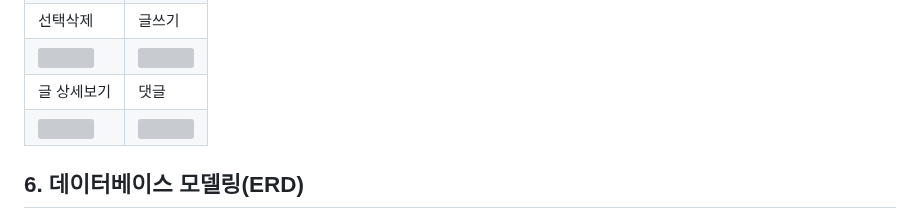
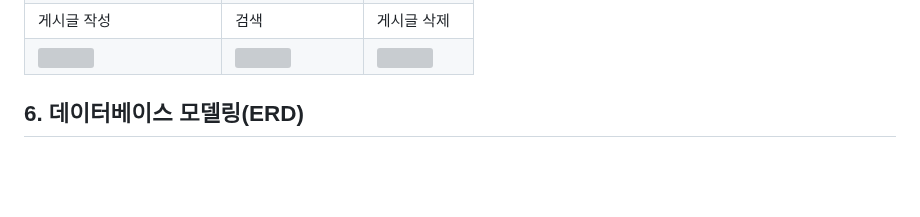
Before and after one commit to PP-ENTER/PP-ENTER-BE, a Markdown page: README.md, the part around one of its changes. Rendered like a GitHub page; blank space fills up the shorter version; grey boxes are pictures that could not be loaded.

Commit message:
화면 작동_Update README.md

```diff
--- a/README.md
+++ b/README.md
@@ -394,8 +402,9 @@ gantt
             </td>
         </tr>
         <tr>
-            <td>선택삭제</td>
-            <td>글쓰기</td>
+            <td>게시글 작성</td>
+            <td>검색</td>
+            <td>게시글 삭제</td>
         </tr>
         <tr>
             <td>
@@ -403,14 +412,5 @@ gantt
             </td>
             <td>
-                <img src="ui3.png" width="100%">
-            </td>
-        </tr>
-        <tr>
-            <td>글 상세보기</td>
-            <td>댓글</td>
-        </tr>
-        <tr>
-            <td>
-                <img src="ui3.png" width="100%">
+                <img src="검색.gif" width="100%">
             </td>
             <td>
```
Also changed, not shown: other parts of README.md (+21 -13 lines).
